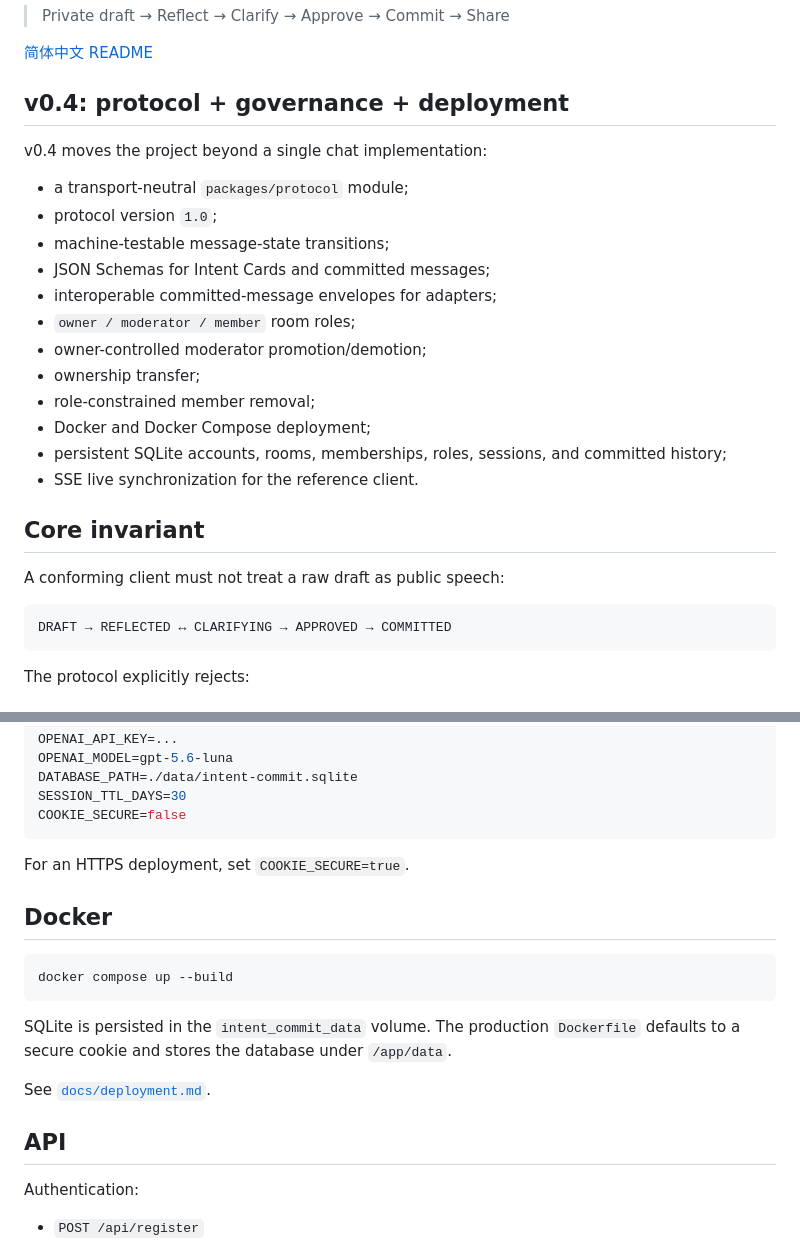
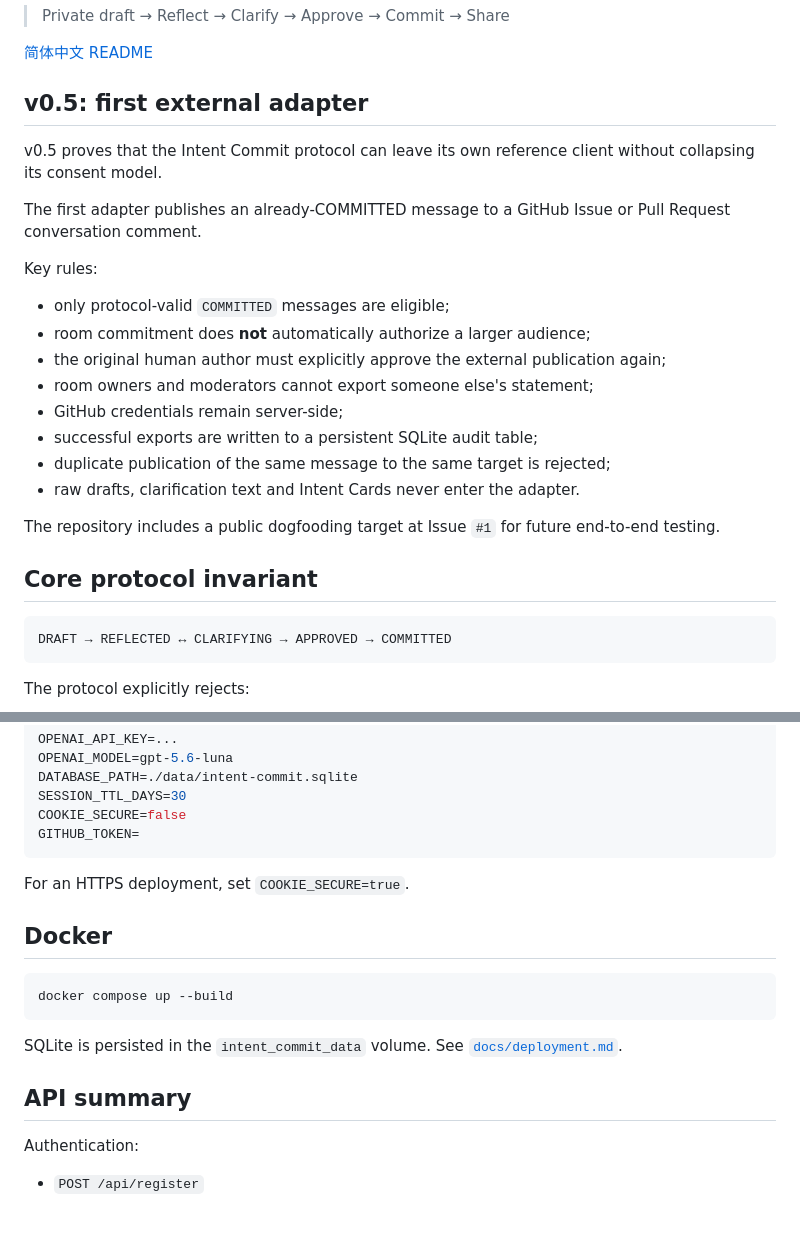
Before and after one commit to ChongLiuPhil/intent-commit, a Markdown page: README.md, 2 parts joined by grey strips. GitHub-like rendering; blank space fills up the shorter version.

````diff
--- a/README.md
+++ b/README.md
@@ -8,26 +8,26 @@ Intent Commit is an open protocol and reference client for **AI-mediated reflect
 
 [简体中文 README](README.zh-CN.md)
 
-## v0.4: protocol + governance + deployment
+## v0.5: first external adapter
 
-v0.4 moves the project beyond a single chat implementation:
+v0.5 proves that the Intent Commit protocol can leave its own reference client without collapsing its consent model.
 
-- a transport-neutral `packages/protocol` module;
-- protocol version `1.0`;
-- machine-testable message-state transitions;
-- JSON Schemas for Intent Cards and committed messages;
-- interoperable committed-message envelopes for adapters;
-- `owner / moderator / member` room roles;
-- owner-controlled moderator promotion/demotion;
-- ownership transfer;
-- role-constrained member removal;
-- Docker and Docker Compose deployment;
-- persistent SQLite accounts, rooms, memberships, roles, sessions, and committed history;
-- SSE live synchronization for the reference client.
+The first adapter publishes an already-COMMITTED message to a GitHub Issue or Pull Request conversation comment.
 
-## Core invariant
+Key rules:
 
-A conforming client must not treat a raw draft as public speech:
+- only protocol-valid `COMMITTED` messages are eligible;
+- room commitment does **not** automatically authorize a larger audience;
+- the original human author must explicitly approve the external publication again;
+- room owners and moderators cannot export someone else's statement;
+- GitHub credentials remain server-side;
+- successful exports are written to a persistent SQLite audit table;
+- duplicate publication of the same message to the same target is rejected;
+- raw drafts, clarification text and Intent Cards never enter the adapter.
+
+The repository includes a public dogfooding target at Issue `#1` for future end-to-end testing.
+
+## Core protocol invariant
 
 ```text
 DRAFT → REFLECTED ↔ CLARIFYING → APPROVED → COMMITTED
@@ -99,6 +139,7 @@ OPENAI_MODEL=gpt-5.6-luna
 DATABASE_PATH=./data/intent-commit.sqlite
 SESSION_TTL_DAYS=30
 COOKIE_SECURE=false
+GITHUB_TOKEN=
 ```
 
 For an HTTPS deployment, set `COOKIE_SECURE=true`.
@@ -109,11 +150,9 @@ For an HTTPS deployment, set `COOKIE_SECURE=true`.
 docker compose up --build
 ```
 
-SQLite is persisted in the `intent_commit_data` volume. The production `Dockerfile` defaults to a secure cookie and stores the database under `/app/data`.
+SQLite is persisted in the `intent_commit_data` volume. See [`docs/deployment.md`](docs/deployment.md).
 
-See [`docs/deployment.md`](docs/deployment.md).
-
-## API
+## API summary
 
 Authentication:
 
````
Also changed, not shown: other parts of README.md (+63 -19 lines).
